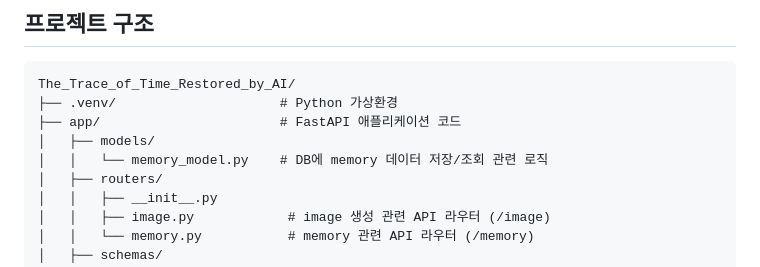
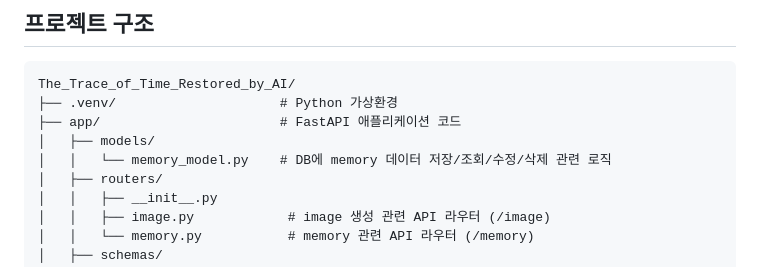
Before and after one commit to Dev-Hwani/Trace_of_Time, a Markdown page: README.md, the part around one of its changes. Rendered like a GitHub page.

```diff
--- a/README.md
+++ b/README.md
@@ -24,7 +24,7 @@ The_Trace_of_Time_Restored_by_AI/
 ├── .venv/                     # Python 가상환경
 ├── app/                       # FastAPI 애플리케이션 코드
 │   ├── models/
-│   │   └── memory_model.py    # DB에 memory 데이터 저장/조회 관련 로직
+│   │   └── memory_model.py    # DB에 memory 데이터 저장/조회/수정/삭제 관련 로직
 │   ├── routers/
 │   │   ├── __init__.py
 │   │   ├── image.py            # image 생성 관련 API 라우터 (/image)
```
Also changed, not shown: other parts of README.md (+1 -1 lines).
